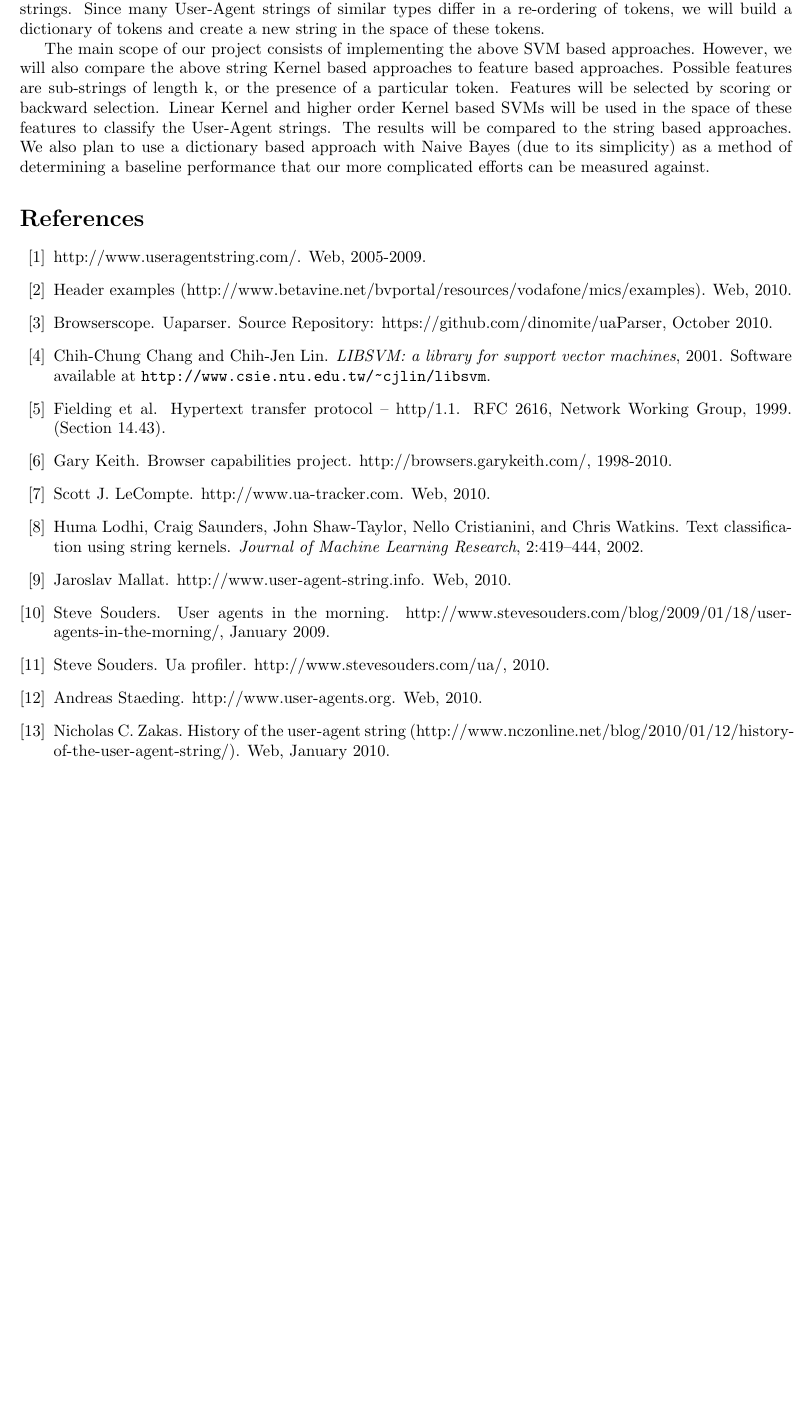
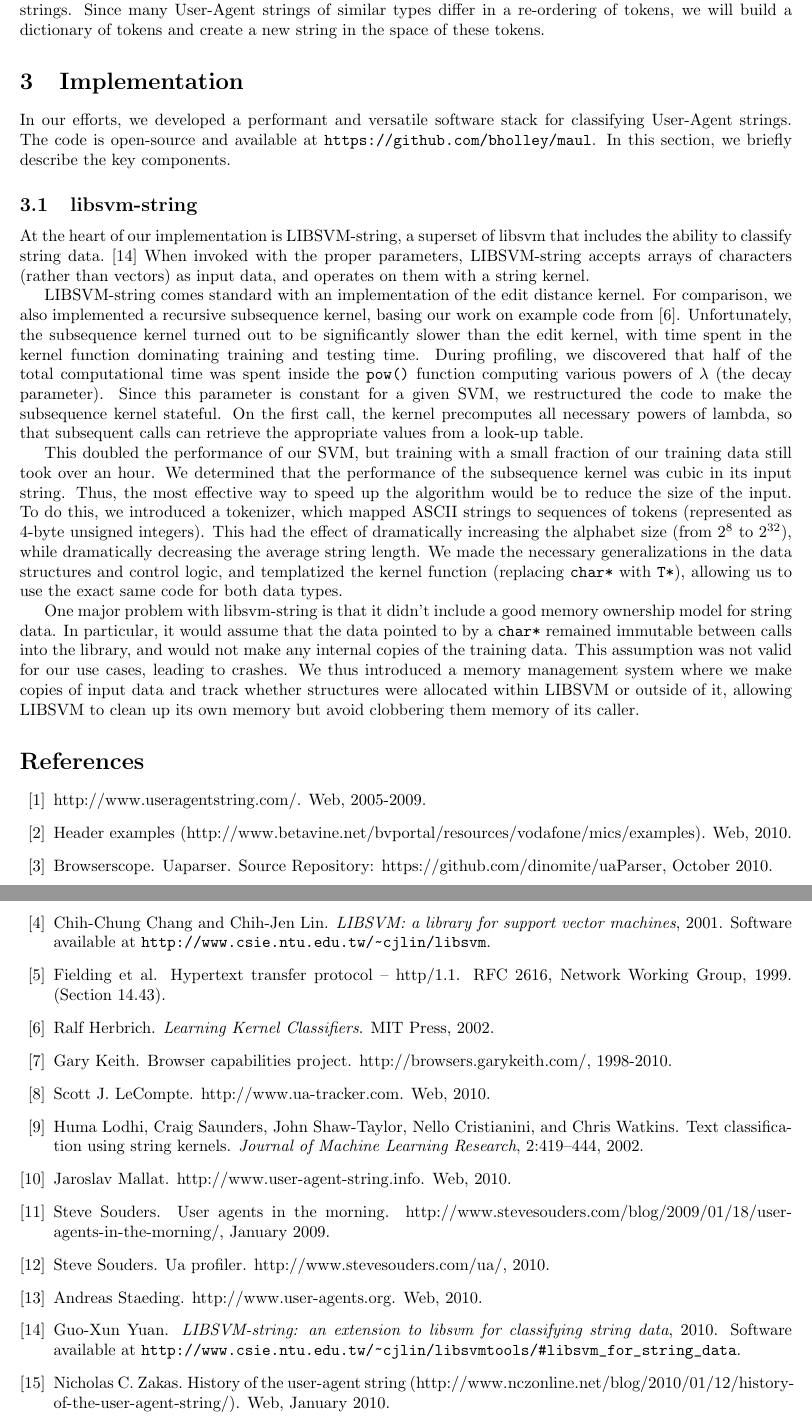
Before and after one commit to hiqdevlord/maul, a LaTeX paper (report/report.tex): part of page 3 of 3 before the commit and two parts of pages 3 and 4 of 4 after it, the two joined at a grey line, cut so that both start at the same text, the shorter picture padded with empty space. Compiled offline with pdfLaTeX.

Commit message:
Worked on the report

```diff
--- a/report/report.tex
+++ b/report/report.tex
@@ -70,6 +69,24 @@ K(x,z) = \exp \left[ - \gamma \operatorname{LD} (x,z) \right]
 where $\operatorname{LD}(x,z)$ is the Levenshtein Edit Distance between two strings $x$ and $z$.  Using this approach an accuracy of 97\% has already been achieved using only a subset of our data (code optimization is still underway, a confusion matrix approach to error analysis is planned but not yet completed).   Given that a string is classified as a browser we then plan to attempt to fully classify it into a family and OS type using a similar edit string distance based approach.
 Our second approach relies on using a recursively calculated subsequence kernel.\cite{subseqkernel}  This Kernel looks for all sub-sequences shared by two strings.  The contribution to the kernel of a shared sub-string is damped by an exponential factor related to its length in both strings.  The Kernel is mathematically described  in the above reference.  This Kernel will be used with the raw string data of the User-Agent strings, but we will also use this Kernel on a tokenized version of the User-Agent strings.  Since many User-Agent strings of similar types differ in a re-ordering of tokens, we will build a dictionary of tokens and create a new string in the space of these tokens.
 % add subsequence definition
+
+\section{Implementation}
+
+In our efforts, we developed a performant and versatile software stack for classifying User-Agent strings. The code is open-source and available at \url{https://github.com/bholley/maul}. In this section, we briefly describe the key components.
+
+
+\subsection{libsvm-string}
+
+At the heart of our implementation is LIBSVM-string, a superset of libsvm that includes the ability to classify string data. \cite{libsvm-string} When invoked with the proper parameters, LIBSVM-string accepts arrays of characters (rather than vectors) as input data, and operates on them with a string kernel.
+
+LIBSVM-string comes standard with an implementation of the edit distance kernel. For comparison, we also implemented a recursive subsequence kernel, basing our work on example code from \cite{learning-kernel-classifiers}. Unfortunately, the subsequence kernel turned out to be significantly slower than the edit kernel, with time spent in the kernel function dominating training and testing time. During profiling, we discovered that half of the total computational time was spent inside the \texttt{pow()} function computing various powers of $\lambda$ (the decay parameter). Since this parameter is constant for a given SVM, we restructured the code to make the subsequence kernel stateful. On the first call, the kernel precomputes all necessary powers of lambda, so that subsequent calls can retrieve the appropriate values from a look-up table.
+
+This doubled the performance of our SVM, but training with a small fraction of our training data still took over an hour. We determined that the performance of the subsequence kernel was cubic in its input string. Thus, the most effective way to speed up the algorithm would be to reduce the size of the input. To do this, we introduced a tokenizer, which mapped ASCII strings to sequences of tokens (represented as 4-byte unsigned integers). This had the effect of dramatically increasing the alphabet size (from $2^8$ to $2^{32}$), while dramatically decreasing the average string length. We made the necessary generalizations in the data structures and control logic, and templatized the kernel function (replacing \texttt{char*} with \texttt{T*}), allowing us to use the exact same code for both data types.
+
+One major problem with libsvm-string is that it didn't include a good memory ownership model for string data. In particular, it would assume that the data pointed to by a \texttt{char*} remained immutable between calls into the library, and would not make any internal copies of the training data. This assumption was not valid for our use cases, leading to crashes. We thus introduced a memory management system where we make copies of input data and track whether structures were allocated within LIBSVM or outside of it, allowing LIBSVM to clean up its own memory but avoid clobbering them memory of its caller.
+
+
+
 % - additions to subsequence kernel
 % 	- lookup table for lambdas
 %    - generic template for any type
@@ -96,7 +113,6 @@ Our second approach relies on using a recursively calculated subsequence kernel.
 % - edit distance for nearest token
 
 
-The main scope of our project consists of implementing the above SVM based approaches.  However, we will also compare the above string Kernel based approaches to feature based approaches.  Possible features are sub-strings of length k, or the presence of a particular token.  Features will be selected by scoring or backward selection.  Linear Kernel and higher order Kernel based SVMs will be used in the space of these features to classify the User-Agent strings.  The results will be compared to the string based approaches.  We also plan to use a dictionary based approach with Naive Bayes (due to its simplicity) as a method of determining a baseline performance that our more complicated efforts can be measured against.
 
 
 
```
Also changed, not shown: report/references.bib (+12 -1 lines), report/report.tex (1 more changed lines).
